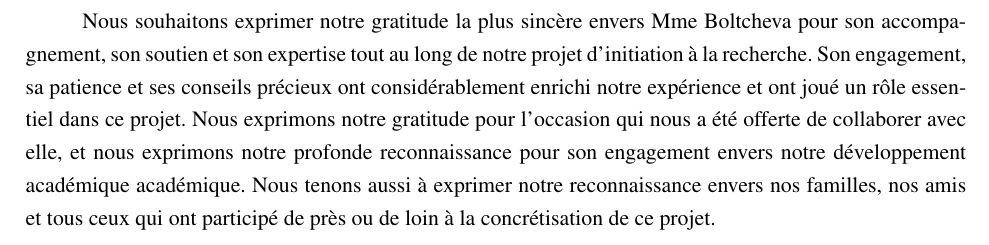
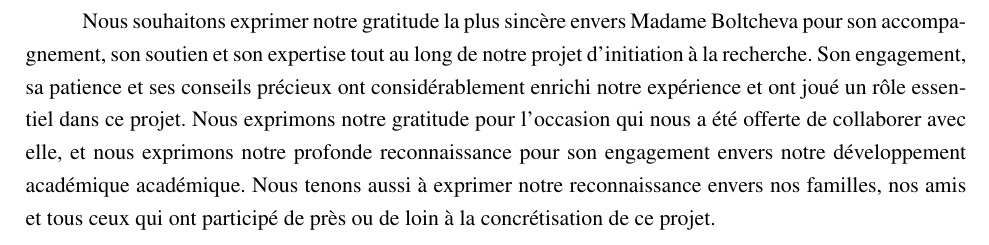
Before and after one commit to clairekth/initiation_recherche, a LaTeX document (rapport/rapport.tex): part of page 3 of 44, cut so that both start at the same text. Compiled offline with pdfLaTeX.

Commit message:
correction

```diff
--- a/rapport/rapport.tex
+++ b/rapport/rapport.tex
@@ -81,7 +81,7 @@ ces opinions devant être considérées comme propres à leurs auteurs. \bigbrea
 
 \newpage
 \section*{Remerciements}
-Nous souhaitons exprimer notre gratitude la plus sincère envers Mme Boltcheva pour son accompagnement, son soutien et son expertise tout au long de notre projet d'initiation à la recherche. Son engagement, sa patience et ses conseils précieux ont considérablement enrichi notre expérience et ont joué un rôle essentiel dans ce projet. Nous exprimons notre gratitude pour l'occasion qui nous a été offerte de collaborer avec elle, et nous exprimons notre profonde reconnaissance pour son engagement envers notre développement académique académique. Nous tenons aussi à exprimer notre reconnaissance envers nos familles, nos amis et tous ceux qui ont participé de près ou de loin à la concrétisation de ce projet.
+Nous souhaitons exprimer notre gratitude la plus sincère envers Madame Boltcheva pour son accompagnement, son soutien et son expertise tout au long de notre projet d'initiation à la recherche. Son engagement, sa patience et ses conseils précieux ont considérablement enrichi notre expérience et ont joué un rôle essentiel dans ce projet. Nous exprimons notre gratitude pour l'occasion qui nous a été offerte de collaborer avec elle, et nous exprimons notre profonde reconnaissance pour son engagement envers notre développement académique académique. Nous tenons aussi à exprimer notre reconnaissance envers nos familles, nos amis et tous ceux qui ont participé de près ou de loin à la concrétisation de ce projet.
 
 \newpage
 \tableofcontents
```
